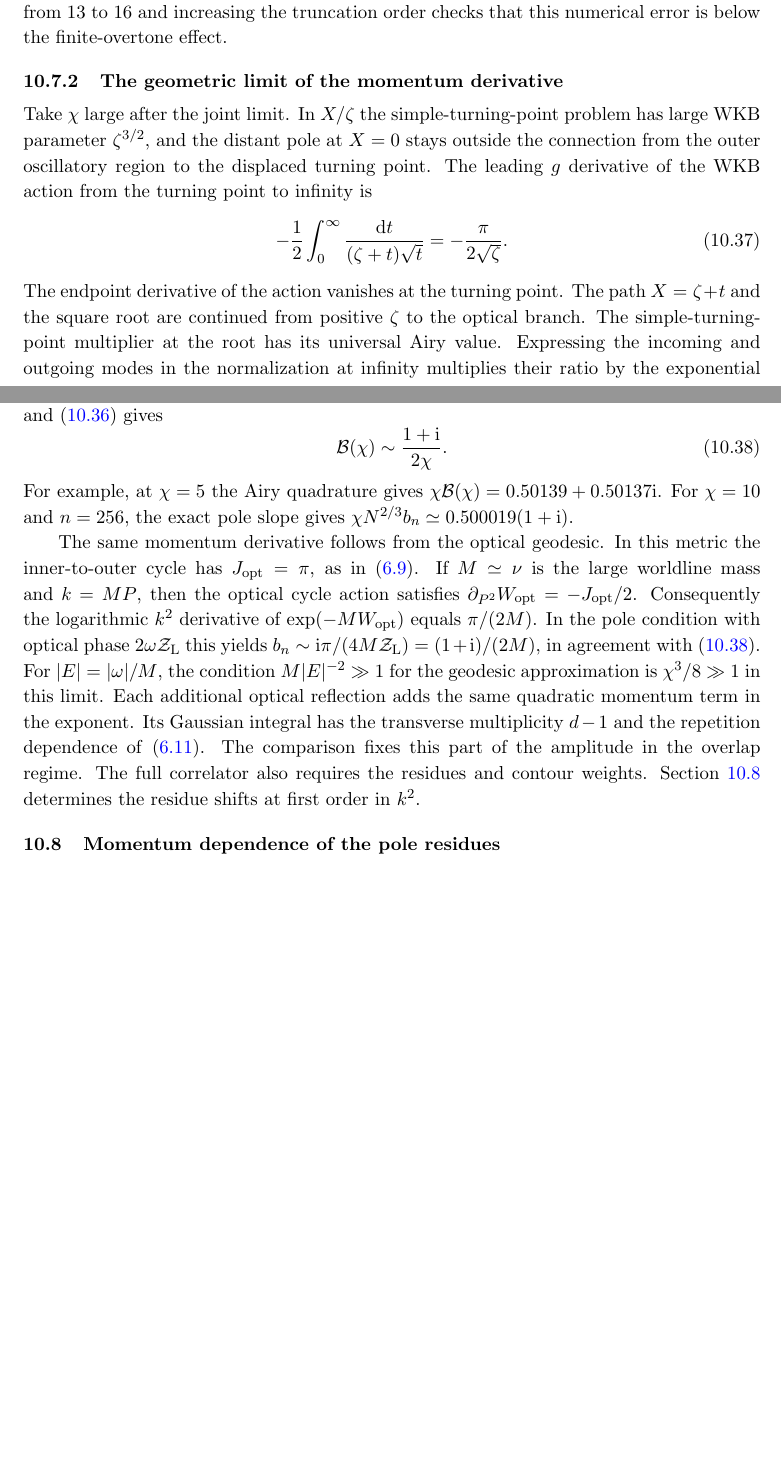
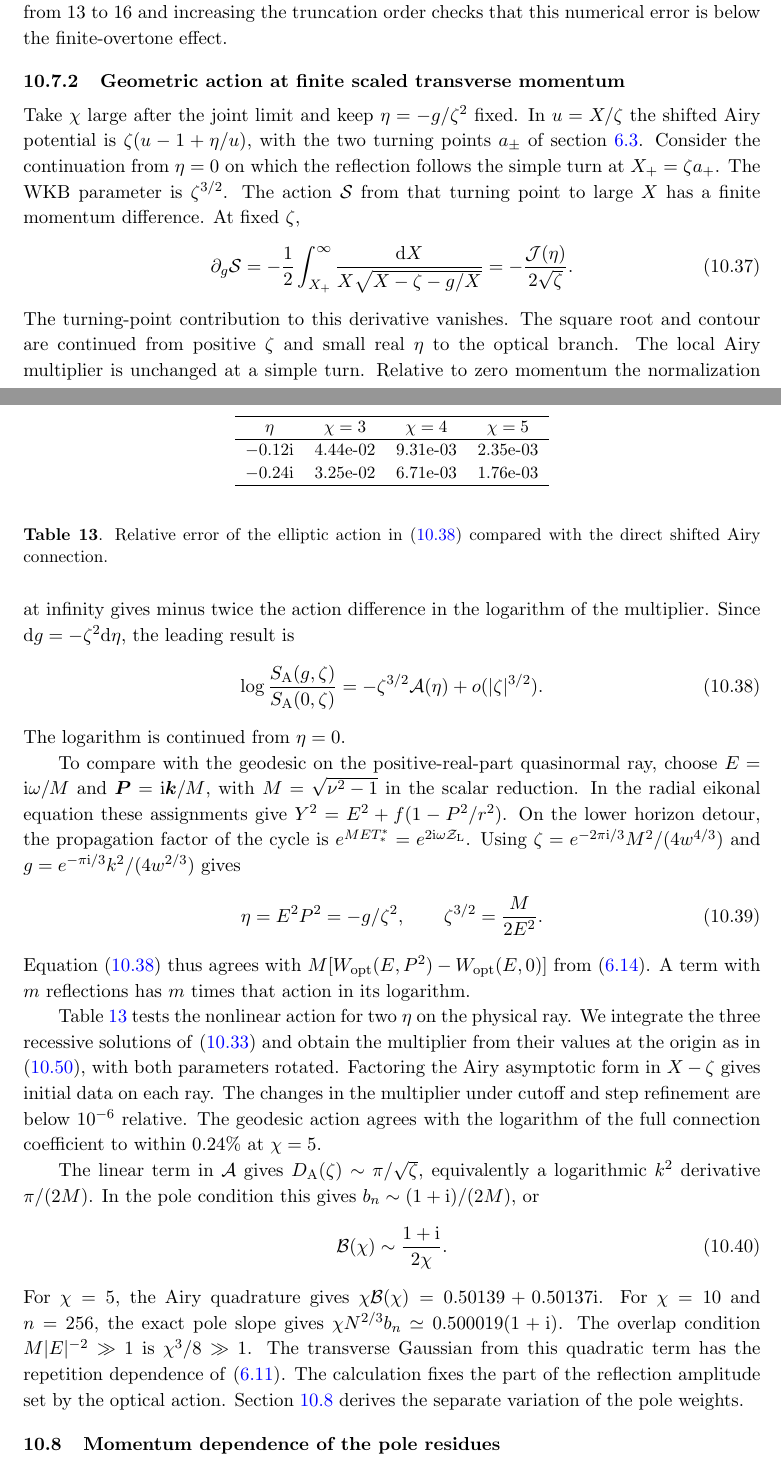
Before and after one commit to shuai56420/Black-Hole, a LaTeX document (paper/main.tex, which reads paper/lovelock_crossover.tex, paper/lovelock_geometric_momentum_rows.tex): two parts of pages 27 and 28 of 38 before the commit and two parts of pages 28 and 29 of 40 after it, joined at a grey line, cut so that both start at the same text, the shorter picture padded with empty space. Compiled offline with pdfLaTeX.

Commit message:
Match the nonlinear transverse geodesic action to Lovelock reflections

```diff
--- a/paper/lovelock_crossover.tex
+++ b/paper/lovelock_crossover.tex
@@ -96,54 +96,97 @@ in the tail \cite{NIST:DLMF}. Changing the matching radius
 from 13 to 16 and increasing the truncation order checks that
 this numerical error is below the finite-overtone effect.
 
-\subsubsection{The geometric limit of the momentum derivative}
+\subsubsection{Geometric action at finite scaled transverse momentum}
 
-Take \(\chi\) large after the joint limit. In \(X/\zeta\) the
-simple-turning-point problem has large WKB parameter
-\(\zeta^{3/2}\), and the distant pole at \(X=0\) stays outside
-the connection from the outer oscillatory region to the
-displaced turning point. The leading \(g\) derivative of
-the WKB action from the turning point to infinity is
+Take \(\chi\) large after the joint limit and keep
+\(\eta=-g/\zeta^2\) fixed. In \(u=X/\zeta\) the shifted
+Airy potential is \(\zeta(u-1+\eta/u)\), with the two turning
+points \(a_\pm\) of section~\ref{sec:finite-transverse-geodesic}.
+Consider the continuation from \(\eta=0\) on which the reflection
+follows the simple turn at \(X_+=\zeta a_+\).
+The WKB parameter is \(\zeta^{3/2}\).
+The action \(\mathcal S\) from that turning point to large \(X\)
+has a finite momentum difference. At fixed \(\zeta\),
 \begin{equation}
- -\frac12\int_0^\infty\frac{\dd t}{(\zeta+t)\sqrt t}
-    =-\frac{\pi}{2\sqrt\zeta}.
+ \partial_g\mathcal S
+ =-\frac12\int_{X_+}^\infty
+      \frac{\dd X}{X\sqrt{X-\zeta-g/X}}
+ =-\frac{\mathcal J(\eta)}{2\sqrt\zeta}.
  \label{eq:lovelock-displaced-action}
 \end{equation}
-The endpoint derivative of the action vanishes at the
-turning point. The path \(X=\zeta+t\) and the square root
-are continued from positive \(\zeta\) to the optical branch.
-The simple-turning-point multiplier at the root has its universal
-Airy value. Expressing the incoming and outgoing modes in the
-normalization at infinity multiplies their ratio by the exponential
-of minus twice the action shift in \eqref{eq:lovelock-displaced-action}.
-Thus the leading WKB term is \(D_{\rm A}(\zeta)\sim\pi/\sqrt\zeta\),
-and \eqref{eq:lovelock-crossover} gives
+The turning-point contribution to this derivative vanishes.
+The square root and contour are continued from positive \(\zeta\)
+and small real \(\eta\) to the optical branch. The local Airy
+multiplier is unchanged at a simple turn. Relative to zero
+momentum the normalization at infinity gives minus twice
+the action difference in the logarithm of the multiplier.
+Since \(\dd g=-\zeta^2\dd\eta\), the leading result is
+\begin{equation}
+ \log\frac{S_{\rm A}(g,\zeta)}{S_{\rm A}(0,\zeta)}
+ =-\zeta^{3/2}\mathcal A(\eta)+o(|\zeta|^{3/2}).
+ \label{eq:lovelock-nonlinear-wkb}
+\end{equation}
+The logarithm is continued from \(\eta=0\).
+
+To compare with the geodesic on the positive-real-part
+quasinormal ray, choose \(E=\ii\omega/M\) and
+\(\boldsymbol P=\ii\boldsymbol k/M\), with
+\(M=\sqrt{\nu^2-1}\) in the scalar reduction. In the radial
+eikonal equation these assignments give \(Y^2=E^2+f(1-P^2/r^2)\).
+On the lower horizon detour, the propagation factor of the
+cycle is \(e^{ME T_*^*}=e^{2\ii\omega\mathcal Z_{\rm L}}\).
+Using
+\(\zeta=e^{-2\pi\ii/3}M^2/(4w^{4/3})\) and
+\(g=e^{-\pi\ii/3}k^2/(4w^{2/3})\) gives
+\begin{equation}
+ \eta=E^2P^2=-g/\zeta^2,\qquad
+ \zeta^{3/2}=\frac{M}{2E^2}.
+\end{equation}
+Equation \eqref{eq:lovelock-nonlinear-wkb} thus agrees with
+\(M[W_{\rm opt}(E,P^2)-W_{\rm opt}(E,0)]\) from
+\eqref{eq:jacobi-elliptic-action}. A term with \(m\) reflections
+has \(m\) times that action in its logarithm.
+
+\begin{table}[t]
+ \centering\small
+ \begin{tabular}{cccc}
+ \hline
+ \(\eta\) & \(\chi=3\) & \(\chi=4\) & \(\chi=5\) \\
+ \hline
+ \input{lovelock_geometric_momentum_rows.tex}
+ \end{tabular}
+ \caption{Relative error of the elliptic action
+ in \eqref{eq:lovelock-nonlinear-wkb} compared with the direct
+ shifted Airy connection.}
+ \label{tab:lovelock-geometric-momentum}
+\end{table}
+
+Table~\ref{tab:lovelock-geometric-momentum} tests the nonlinear
+action for two \(\eta\) on the physical ray. We integrate the
+three recessive solutions of \eqref{eq:lovelock-displaced-airy}
+and obtain the multiplier from their values at the origin as in
+\eqref{eq:lovelock-scaled-reflection}, with both parameters rotated.
+Factoring the Airy asymptotic form in \(X-\zeta\) gives initial
+data on each ray. The changes in the multiplier under cutoff
+and step refinement are below \(10^{-6}\) relative. The
+geodesic action agrees with the logarithm of the full connection
+coefficient to within \(0.24\%\) at \(\chi=5\).
+
+The linear term in \(\mathcal A\) gives
+\(D_{\rm A}(\zeta)\sim\pi/\sqrt\zeta\), equivalently a
+logarithmic \(k^2\) derivative \(\pi/(2M)\). In the pole condition
+this gives \(b_n\sim(1+\ii)/(2M)\), or
 \begin{equation}
  \mathcal B(\chi)\sim\frac{1+\ii}{2\chi}.
  \label{eq:lovelock-massive-limit}
 \end{equation}
-For example, at \(\chi=5\) the Airy quadrature gives
+For \(\chi=5\), the Airy quadrature gives
 \(\chi\mathcal B(\chi)=0.50139+0.50137\ii\).
 For \(\chi=10\) and \(n=256\), the exact pole slope gives
 \(\chi N^{2/3}b_n\simeq0.500019(1+\ii)\).
-
-The same momentum derivative follows from the optical geodesic.
-In this metric the inner-to-outer cycle has
-\(J_{\rm opt}=\pi\), as in \eqref{eq:jacobi-ads5}.
-If \(M\simeq\nu\) is the large worldline mass and \(k=MP\),
-then the optical cycle action satisfies
-\(\partial_{P^2}W_{\rm opt}=-J_{\rm opt}/2\).
-Consequently the logarithmic \(k^2\) derivative of
-\(\exp(-MW_{\rm opt})\) equals \(\pi/(2M)\). In the
-pole condition with optical phase \(2\omega\mathcal Z_{\rm L}\)
-this yields \(b_n\sim\ii\pi/(4M\mathcal Z_{\rm L})=(1+\ii)/(2M)\),
-in agreement with \eqref{eq:lovelock-massive-limit}.
-For \(|E|=|\omega|/M\), the condition \(M|E|^{-2}\gg1\) for the
-geodesic approximation is \(\chi^3/8\gg1\) in this limit.
-Each additional optical reflection adds the same quadratic
-momentum term in the exponent. Its Gaussian integral has the
-transverse multiplicity \(d-1\) and the repetition dependence
-of \eqref{eq:jacobi-ratio}. The comparison fixes this part of the
-amplitude in the overlap regime. The full correlator also requires
-the residues and contour weights. Section~\ref{sec:lovelock-residues}
-determines the residue shifts at first order in \(k^2\).
+The overlap condition \(M|E|^{-2}\gg1\) is \(\chi^3/8\gg1\).
+The transverse Gaussian from this quadratic term has the
+repetition dependence of \eqref{eq:jacobi-ratio}.
+The calculation fixes the part of the reflection amplitude
+set by the optical action. Section~\ref{sec:lovelock-residues}
+derives the separate variation of the pole weights.
--- /dev/null
+++ b/paper/lovelock_geometric_momentum_rows.tex
@@ -0,0 +1,3 @@
+$-0.12\ii$ & 4.44e-02 & 9.31e-03 & 2.35e-03 \\
+$-0.24\ii$ & 3.25e-02 & 6.71e-03 & 1.76e-03 \\
+\hline
--- a/paper/main.tex
+++ b/paper/main.tex
@@ -14,7 +14,8 @@
 \affiliation{Kavli Institute for Theoretical Sciences and School of Quantum,\\
 University of Chinese Academy of Sciences, Beijing 100190, China}
 \emailAdd{wangxiaoshuai@ucas.ac.cn}
-\abstract{We study complex radial geodesics in planar Schwarzschild--AdS black branes. A cycle between near-singularity turning points shifts the action at fixed boundary time by order \(E^{-d/(d-2)}\) in bulk dimension \(d+1\) for \(d\geq5\). Contours alternating between inner and outer turning points approach \(n\) times the single-bounce null time after \(n\) inner turns. We calculate their lengths and endpoint Gaussian factors. In AdS\(_5\) the adjacent-root cycle has transverse period \(2\pi\) and vanishing radial periods. For a tuned scalar in AdS\(_7\), we verify the \(\omega^{-12/5}\) correction to the quasinormal poles and two- and three-reflection harmonics. For curvature-coupled scalars in bulk Lovelock dimensions \(4K+1\), \(K\geq2\), we derive exact momentum derivatives of the poles and residues. A perturbed Airy equation gives the repeated-reflection amplitudes at finite \(k/\omega^{1/3}\), and its large-mass limit reproduces the geometric momentum derivative. At zero momentum the Wightman function has primitive \(n\)-bounce singularities at \(t=\tfrac{n\beta}{2}(\pm1+\ii)\) with power \(2\nu+1\), where \(\Delta=d/2+\nu\). The polar momentum correction has power \(2\nu+1/3\). We also determine the mixed-image singularities and the jumps between their lateral continuations.}
+\abstract{We construct complex spacelike geodesics that turn repeatedly near the singularity of a planar Schwarzschild--AdS black brane. Their limiting boundary times are integer multiples of the single-bounce null time. We calculate the on-shell lengths, the transverse endpoint response, and the action splitting produced by a cycle between two near-singularity turning points. For a tuned scalar in seven bulk dimensions, direct radial matching verifies the first subleading correction to the second and third reflection amplitudes. In a higher-dimensional Lovelock family, we derive exact momentum derivatives of the quasinormal poles and residues and calculate the reflection amplitudes at finite scaled momentum. The large-mass limit relates the momentum dependence of the wave reflection to the optical geodesic action. At zero momentum, the exact continued Wightman function determines the strength of the singularities at the repeated-bounce times and the jumps across the cuts at mixed thermal images. We also compute the first momentum correction to the pole contribution at the repeated-bounce times.}
+\keywords{AdS-CFT Correspondence, Black Holes, Spacetime Singularities}
 
 \begin{document}
 \maketitle
```
Also changed, not shown: paper/geodesic_jacobi.tex (+73 -0 lines), paper/geodesic_momentum_rows.tex (added, +4 -0 lines), paper/references.bib (+12 -1 lines), paper/README.md, paper/main.tex (17 more changed lines), 2 other files.
